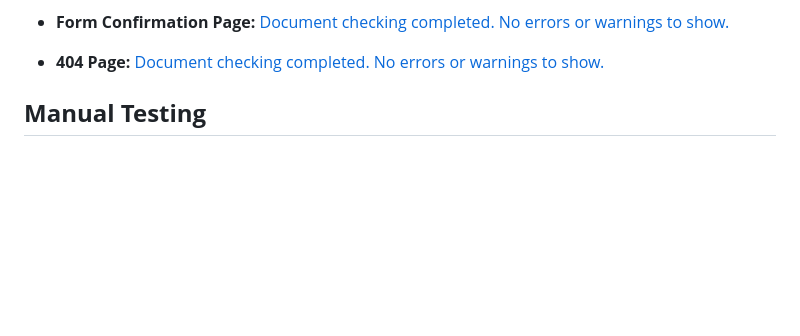
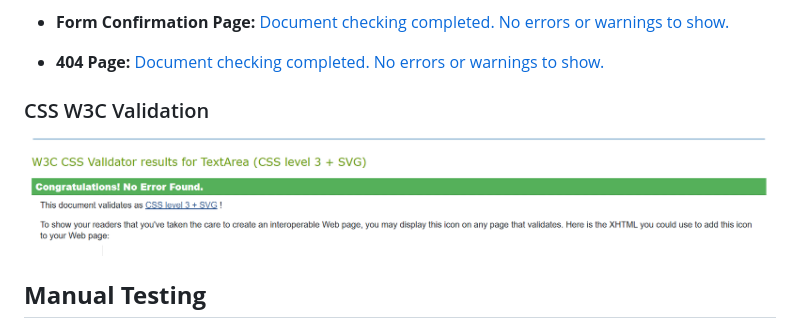
Before and after one commit to Seren-Hughes/boops-and-snoots-rescue, a Markdown page: TESTING.md, the part around the change printed below. GitHub-like rendering; pictures changed too: assets/media/css-validation-no-errors.PNG (added); blank space fills up the shorter version.

```diff
--- a/TESTING.md
+++ b/TESTING.md
@@ -39,6 +39,10 @@ Screenshots of the responsivness, pick few devices (from 320px top 1200px)
 
 - **404 Page:** [Document checking completed. No errors or warnings to show.](https://validator.w3.org/nu/?doc=https%3A%2F%2Fseren-hughes.github.io%2Fboops-and-snoots-rescue%2F404.html)
 
+
+### CSS W3C Validation
+
+![CSS Validation Screenshot](assets/media/css-validation-no-errors.PNG)
 
 ## **Manual Testing**
 ### User Stories:
```
Also changed, not shown: other parts of TESTING.md (+2 -0 lines), 1 other file.
